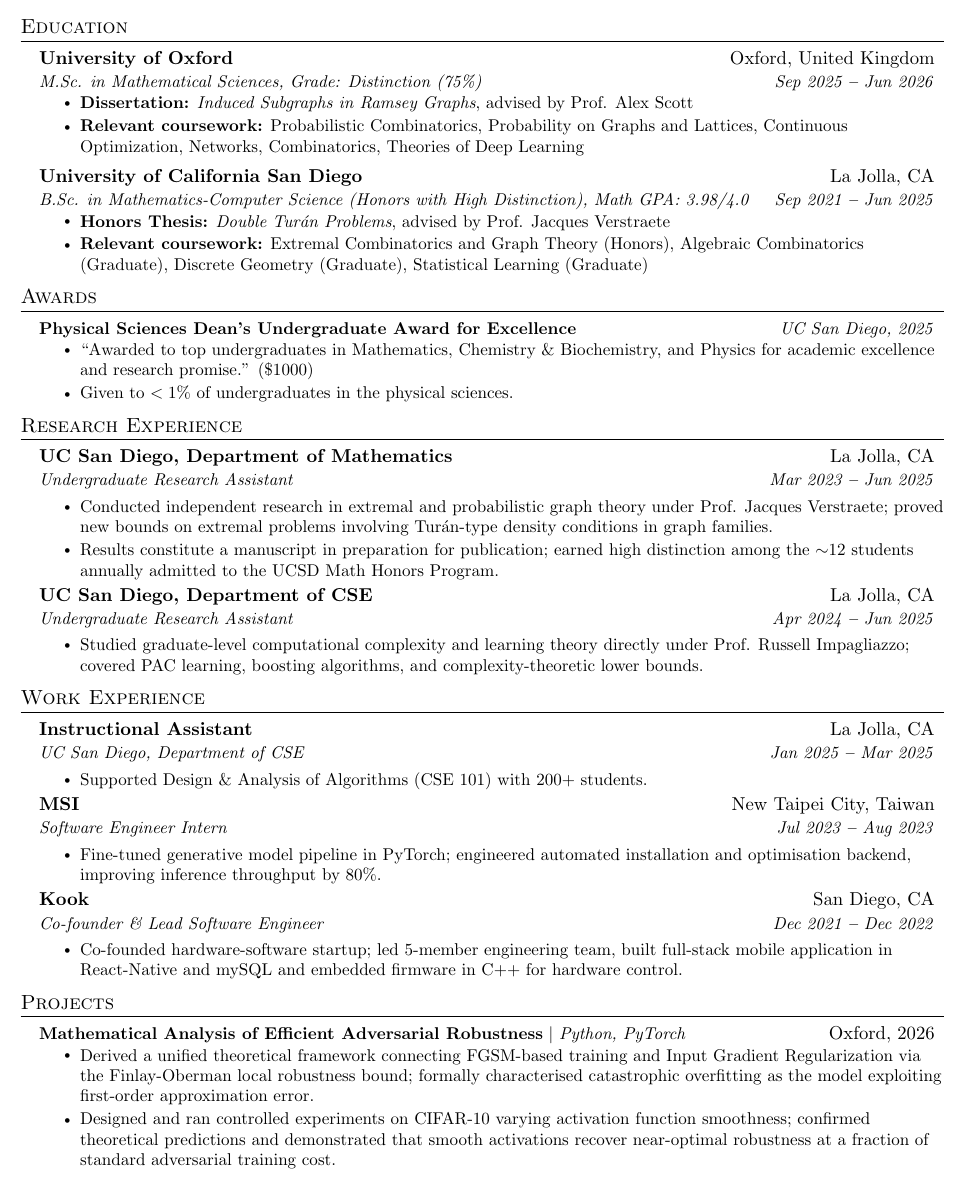
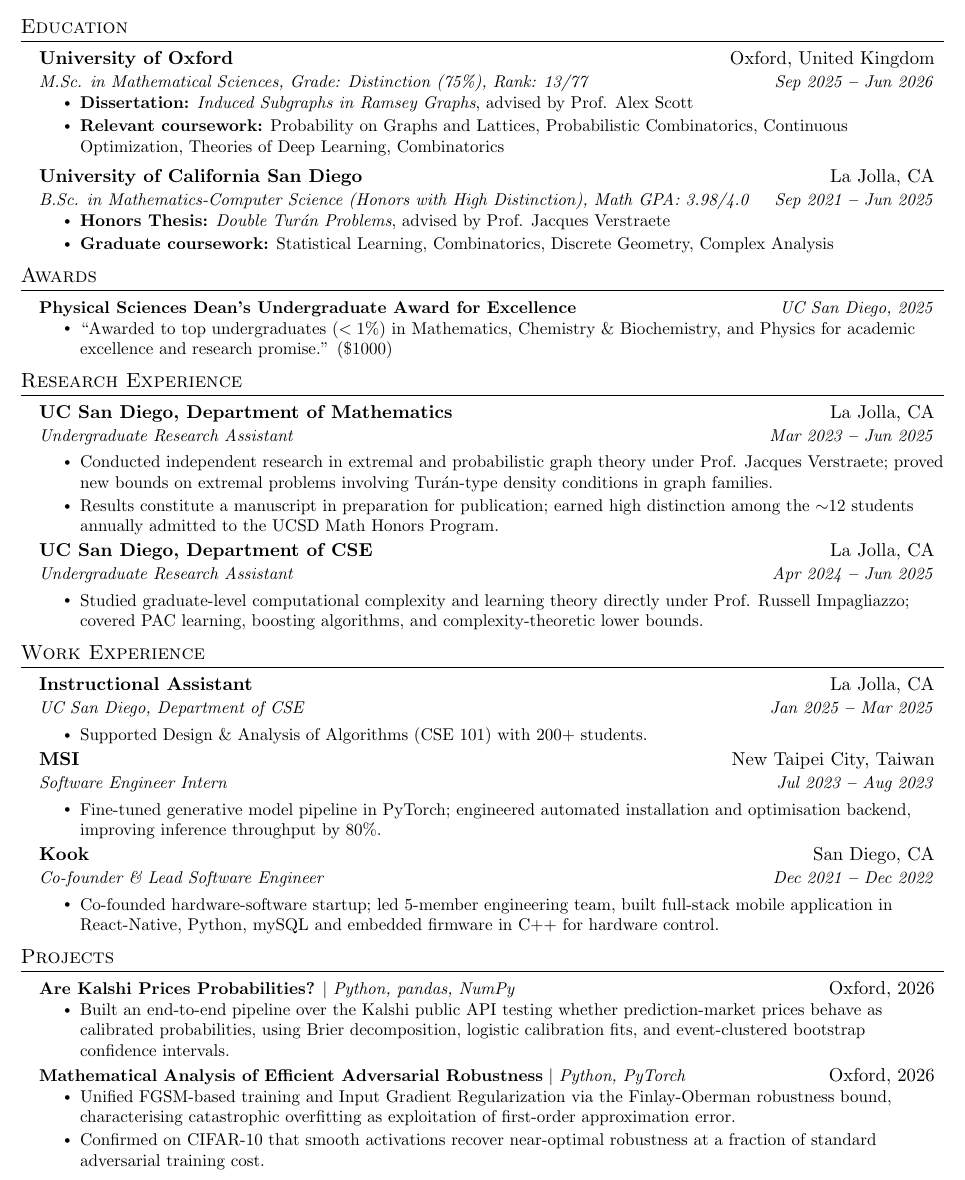
Before and after one commit to himetsai/cv, a LaTeX CV (quant/Tsai,Ray_resume.tex): part of the page, cut so that both start at the same text. Compiled offline with pdfLaTeX.

Commit message:
8/21/2026

```diff
--- a/quant/Tsai,Ray_resume.tex
+++ b/quant/Tsai,Ray_resume.tex
@@ -110,10 +110,10 @@
 \section{Education}
 \resumeSubHeadingListStart
 
-  \resumeEducationHeading{University of Oxford}{Oxford, United Kingdom}{M.Sc. in Mathematical Sciences, Grade: Distinction (75\%)}{Sep 2025 \textbf{--} Jun 2026}
+  \resumeEducationHeading{University of Oxford}{Oxford, United Kingdom}{M.Sc. in Mathematical Sciences, Grade: Distinction (75\%), Rank: 13/77}{Sep 2025 \textbf{--} Jun 2026}
   \resumeItemListStart
     \resumeItem{\textbf{Dissertation:} \textit{Induced Subgraphs in Ramsey Graphs}, advised by Prof. Alex Scott}
-    \resumeItem{\textbf{Relevant coursework:} Probabilistic Combinatorics, Probability on Graphs and Lattices, Continuous Optimization, Networks, Combinatorics, Theories of Deep Learning}
+    \resumeItem{\textbf{Relevant coursework:} Probability on Graphs and Lattices, Probabilistic Combinatorics, Continuous Optimization, Theories of Deep Learning, Combinatorics}
   \resumeItemListEnd
 
   \vspace{3pt}
@@ -121,7 +121,7 @@
   \resumeEducationHeading{University of California San Diego}{La Jolla, CA}{B.Sc. in Mathematics-Computer Science (Honors with High Distinction), Math GPA: 3.98/4.0}{Sep 2021 \textbf{--} Jun 2025}
   \resumeItemListStart
     \resumeItem{\textbf{Honors Thesis:} \textit{Double Turán Problems}, advised by Prof. Jacques Verstraete}
-    \resumeItem{\textbf{Relevant coursework:} Extremal Combinatorics and Graph Theory (Honors), Algebraic Combinatorics (Graduate), Discrete Geometry (Graduate), Statistical Learning (Graduate)}
+    \resumeItem{\textbf{Graduate coursework:} Statistical Learning, Combinatorics, Discrete Geometry, Complex Analysis}
   \resumeItemListEnd
 
 \resumeSubHeadingListEnd
@@ -132,8 +132,7 @@
 \resumeSubHeadingListStart
   \resumeSubSubheading{Physical Sciences Dean's Undergraduate Award for Excellence}{UC San Diego, 2025}
   \resumeItemListStart
-    \resumeItem{``Awarded to top undergraduates in Mathematics, Chemistry \& Biochemistry, and Physics for academic excellence and research promise.'' (\$1000)}
-    \resumeItem{Given to $<1\%$ of undergraduates in the physical sciences.}
+    \resumeItem{``Awarded to top undergraduates ($<1\%$) in Mathematics, Chemistry \& Biochemistry, and Physics for academic excellence and research promise.'' (\$1000)}
   \resumeItemListEnd
 \resumeSubHeadingListEnd
 
@@ -182,7 +181,7 @@
     {Kook}{San Diego, CA}
     {Co-founder \& Lead Software Engineer}{Dec 2021 \textbf{--} Dec 2022}
     \resumeItemListStart
-      \resumeItem{Co-founded hardware-software startup; led 5-member engineering team, built full-stack mobile application in React-Native and mySQL and embedded firmware in C++ for hardware control.}
+      \resumeItem{Co-founded hardware-software startup; led 5-member engineering team, built full-stack mobile application in React-Native, Python, mySQL and embedded firmware in C++ for hardware control.}
     \resumeItemListEnd
 \resumeSubHeadingListEnd
 
@@ -193,12 +192,18 @@
 \section{Projects}
 \resumeSubHeadingListStart
 
-  \resumeProjectHeading
-    {\textbf{Mathematical Analysis of Efficient Adversarial Robustness} $|$ \textit{Python, PyTorch}}{Oxford, 2026}
-    \resumeItemListStart
-      \resumeItem{Derived a unified theoretical framework connecting FGSM-based training and Input Gradient Regularization via the Finlay-Oberman local robustness bound; formally characterised catastrophic overfitting as the model exploiting first-order approximation error.}
-      \resumeItem{Designed and ran controlled experiments on CIFAR-10 varying activation function smoothness; confirmed theoretical predictions and demonstrated that smooth activations recover near-optimal robustness at a fraction of standard adversarial training cost.}
-    \resumeItemListEnd
+\resumeProjectHeading
+{\textbf{\href{https://github.com/himetsai/kalshi}{Are Kalshi Prices Probabilities?}} $|$ \textit{Python, pandas, NumPy}}{Oxford, 2026}
+\resumeItemListStart
+  \resumeItem{Built an end-to-end pipeline over the Kalshi public API testing whether prediction-market prices behave as calibrated probabilities, using Brier decomposition, logistic calibration fits, and event-clustered bootstrap confidence intervals.}
+\resumeItemListEnd
+
+\resumeProjectHeading
+  {\textbf{Mathematical Analysis of Efficient Adversarial Robustness} $|$ \textit{Python, PyTorch}}{Oxford, 2026}
+  \resumeItemListStart
+    \resumeItem{Unified FGSM-based training and Input Gradient Regularization via the Finlay-Oberman robustness bound, characterising catastrophic overfitting as exploitation of first-order approximation error.}
+    \resumeItem{Confirmed on CIFAR-10 that smooth activations recover near-optimal robustness at a fraction of standard adversarial training cost.}
+  \resumeItemListEnd
 
 \resumeSubHeadingListEnd
 \end{document}
```
Also changed, not shown: quant/Tsai,Ray_resume.pdf.
